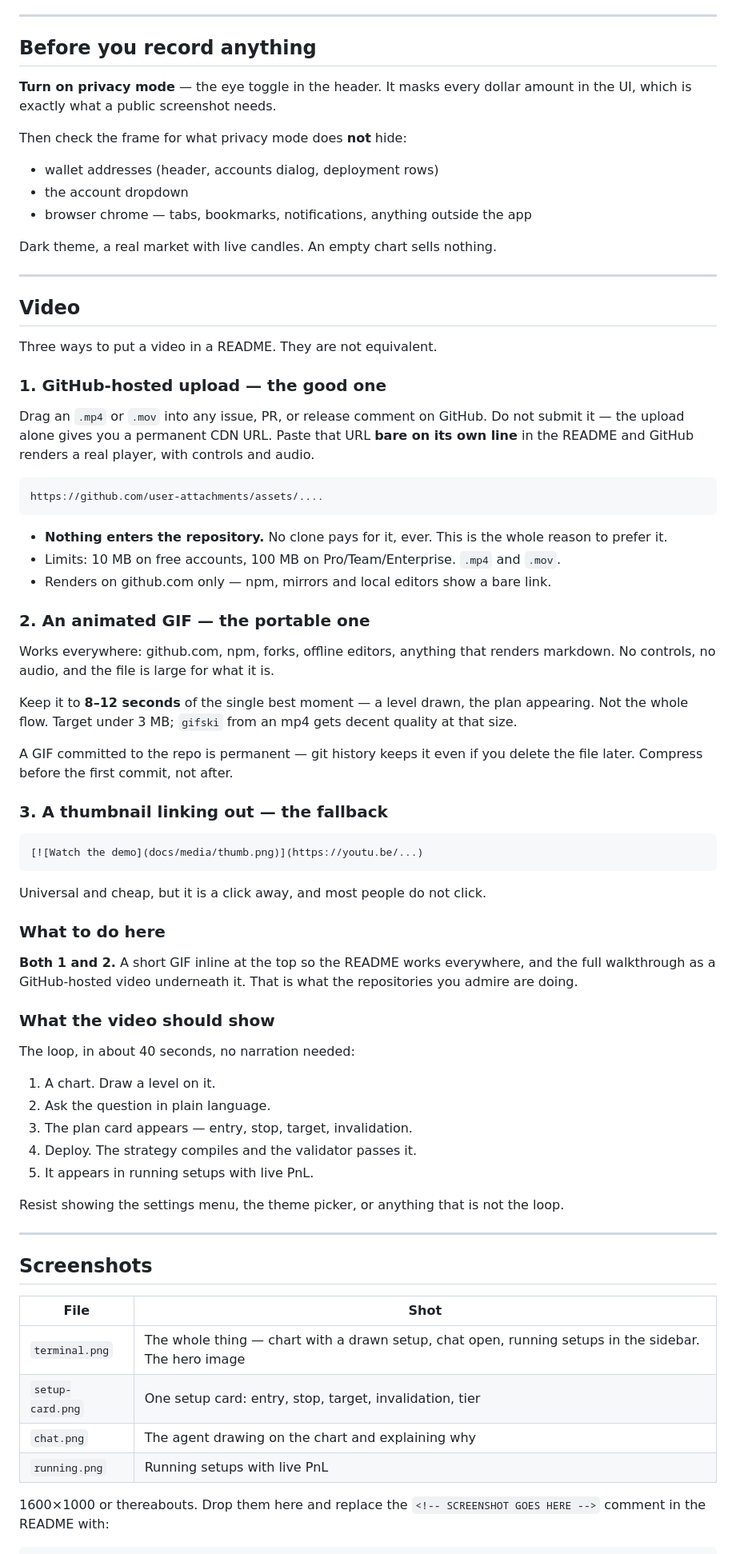
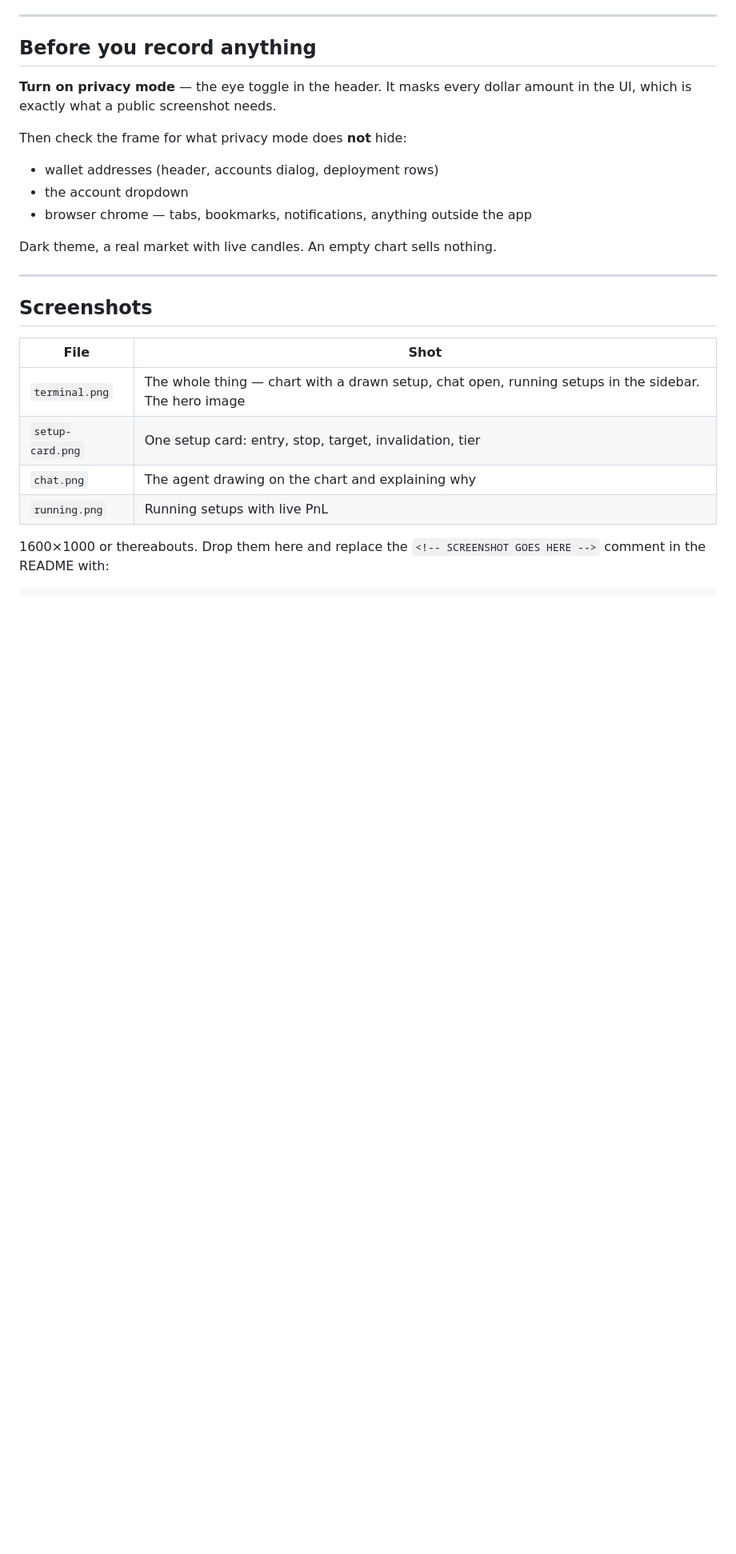
Before and after one commit to Superior-Trade/trading-terminal, a Markdown page: docs/media/README.md, the part around one of its changes. Shown at 80% size. Drawn GitHub-style; blank space fills up the shorter version.

````diff
--- a/docs/media/README.md
+++ b/docs/media/README.md
@@ -44,65 +93,6 @@ Dark theme, a real market with live candles. An empty chart sells nothing.
 
 ---
 
-## Video
-
-Three ways to put a video in a README. They are not equivalent.
-
-### 1. GitHub-hosted upload — the good one
-
-Drag an `.mp4` or `.mov` into any issue, PR, or release comment on GitHub. Do not submit
-it — the upload alone gives you a permanent CDN URL. Paste that URL **bare on its own
-line** in the README and GitHub renders a real player, with controls and audio.
-
-```markdown
-https://github.com/user-attachments/assets/....
-```
-
-- **Nothing enters the repository.** No clone pays for it, ever. This is the whole reason
-  to prefer it.
-- Limits: 10 MB on free accounts, 100 MB on Pro/Team/Enterprise. `.mp4` and `.mov`.
-- Renders on github.com only — npm, mirrors and local editors show a bare link.
-
-### 2. An animated GIF — the portable one
-
-Works everywhere: github.com, npm, forks, offline editors, anything that renders
-markdown. No controls, no audio, and the file is large for what it is.
-
-Keep it to **8–12 seconds** of the single best moment — a level drawn, the plan appearing.
-Not the whole flow. Target under 3 MB; `gifski` from an mp4 gets decent quality at that
-size.
-
-A GIF committed to the repo is permanent — git history keeps it even if you delete the
-file later. Compress before the first commit, not after.
-
-### 3. A thumbnail linking out — the fallback
-
-```markdown
-[![Watch the demo](docs/media/thumb.png)](https://youtu.be/...)
-```
-
-Universal and cheap, but it is a click away, and most people do not click.
-
-### What to do here
-
-**Both 1 and 2.** A short GIF inline at the top so the README works everywhere, and the
-full walkthrough as a GitHub-hosted video underneath it. That is what the repositories
-you admire are doing.
-
-### What the video should show
-
-The loop, in about 40 seconds, no narration needed:
-
-1. A chart. Draw a level on it.
-2. Ask the question in plain language.
-3. The plan card appears — entry, stop, target, invalidation.
-4. Deploy. The strategy compiles and the validator passes it.
-5. It appears in running setups with live PnL.
-
-Resist showing the settings menu, the theme picker, or anything that is not the loop.
-
----
-
 ## Screenshots
 
 | File | Shot |
````
Also changed, not shown: other parts of docs/media/README.md (+63 -14 lines), README.md (+4 -2 lines), docs/media/setup-cards.png (deleted), docs/media/setup-on-chart.png (added), docs/media/terminal.png, 2 other files.
